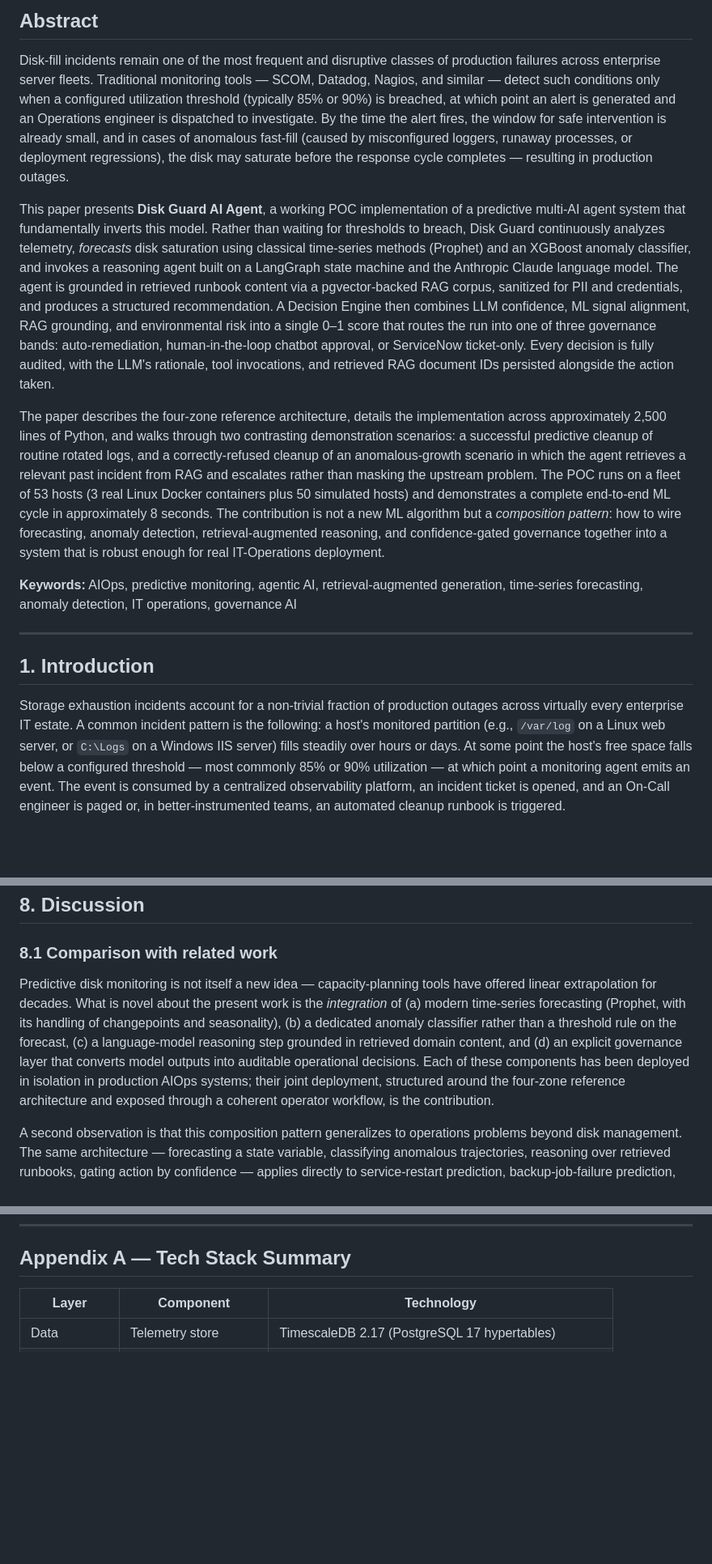
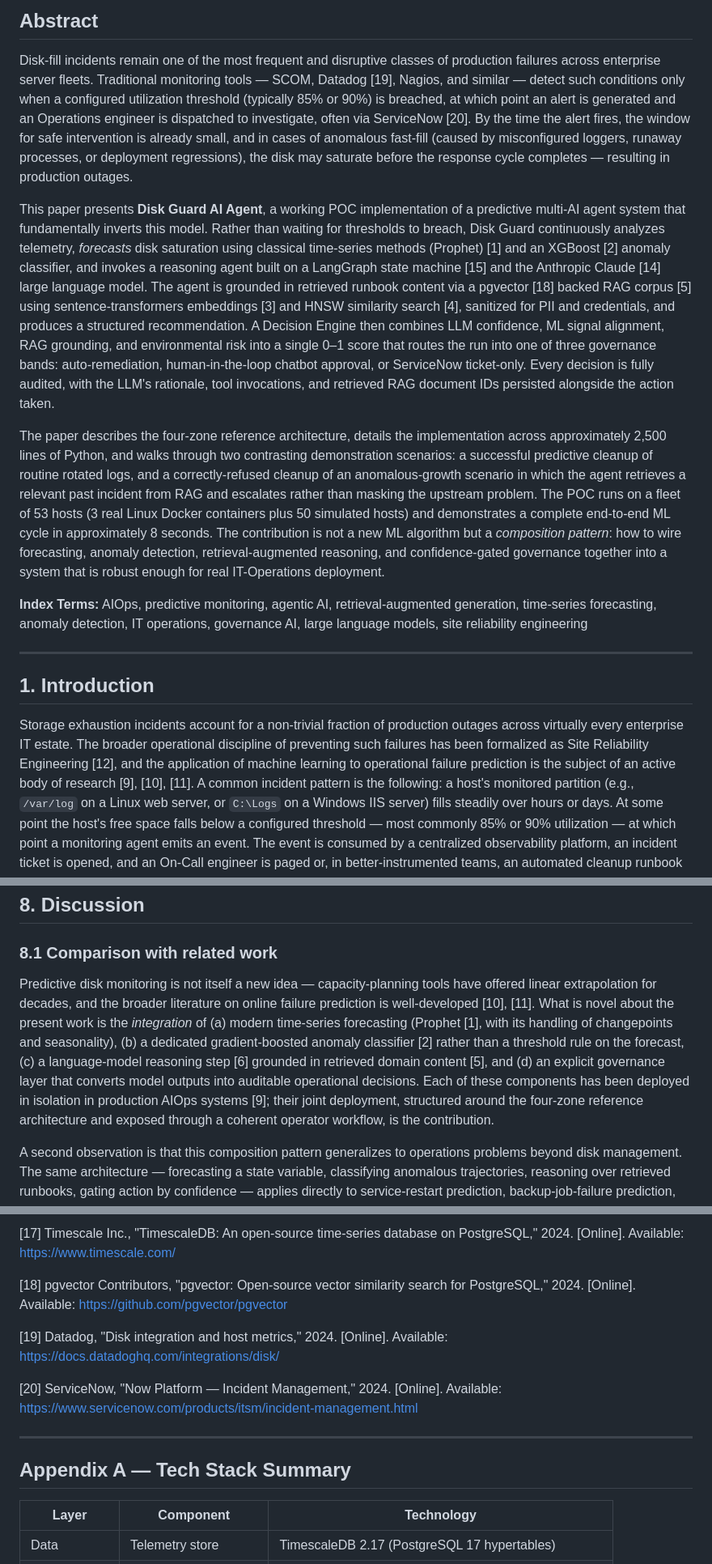
Before and after one commit to rajupitchuka/disk-guard-AIagent, a Markdown page: docs/disk-guard-whitepaper.md, 3 parts joined by grey strips. Shown at 81% size. Drawn GitHub-style; blank space fills up the shorter version.

```diff
--- a/docs/disk-guard-whitepaper.md
+++ b/docs/disk-guard-whitepaper.md
@@ -13,10 +13,10 @@
 
 Disk-fill incidents remain one of the most frequent and disruptive classes
 of production failures across enterprise server fleets. Traditional
-monitoring tools — SCOM, Datadog, Nagios, and similar — detect such
+monitoring tools — SCOM, Datadog [19], Nagios, and similar — detect such
 conditions only when a configured utilization threshold (typically 85% or
 90%) is breached, at which point an alert is generated and an Operations
-engineer is dispatched to investigate. By the time the alert fires, the
+engineer is dispatched to investigate, often via ServiceNow [20]. By the time the alert fires, the
 window for safe intervention is already small, and in cases of anomalous
 fast-fill (caused by misconfigured loggers, runaway processes, or
 deployment regressions), the disk may saturate before the response cycle
@@ -26,11 +26,13 @@ This paper presents **Disk Guard AI Agent**, a working POC implementation
 of a predictive multi-AI agent system that fundamentally inverts this
 model. Rather than waiting for thresholds to breach, Disk Guard
 continuously analyzes telemetry, *forecasts* disk saturation using
-classical time-series methods (Prophet) and an XGBoost anomaly
+classical time-series methods (Prophet) [1] and an XGBoost [2] anomaly
 classifier, and invokes a reasoning agent built on a LangGraph state
-machine and the Anthropic Claude language model. The agent is grounded
-in retrieved runbook content via a pgvector-backed RAG corpus, sanitized
-for PII and credentials, and produces a structured recommendation. A
+machine [15] and the Anthropic Claude [14] large language model. The
+agent is grounded in retrieved runbook content via a pgvector [18]
+backed RAG corpus [5] using sentence-transformers embeddings [3] and
+HNSW similarity search [4], sanitized for PII and credentials, and
+produces a structured recommendation. A
 Decision Engine then combines LLM confidence, ML signal alignment, RAG
 grounding, and environmental risk into a single 0–1 score that routes
 the run into one of three governance bands: auto-remediation,
@@ -52,16 +54,21 @@ detection, retrieval-augmented reasoning, and confidence-gated governance
 together into a system that is robust enough for real IT-Operations
 deployment.
 
-**Keywords:** AIOps, predictive monitoring, agentic AI, retrieval-augmented
-generation, time-series forecasting, anomaly detection, IT operations,
-governance AI
+**Index Terms:** AIOps, predictive monitoring, agentic AI,
+retrieval-augmented generation, time-series forecasting, anomaly
+detection, IT operations, governance AI, large language models, site
+reliability engineering
 
 ---
 
 ## 1. Introduction
 
 Storage exhaustion incidents account for a non-trivial fraction of
-production outages across virtually every enterprise IT estate. A common
+production outages across virtually every enterprise IT estate. The
+broader operational discipline of preventing such failures has been
+formalized as Site Reliability Engineering [12], and the application of
+machine learning to operational failure prediction is the subject of an
+active body of research [9], [10], [11]. A common
 incident pattern is the following: a host's monitored partition (e.g.,
 `/var/log` on a Linux web server, or `C:\Logs` on a Windows IIS server)
 fills steadily over hours or days. At some point the host's free space
@@ -850,17 +858,18 @@ trained model while wiping runtime artifacts.
 ### 8.1 Comparison with related work
 
 Predictive disk monitoring is not itself a new idea — capacity-planning
-tools have offered linear extrapolation for decades. What is novel
-about the present work is the *integration* of (a) modern time-series
-forecasting (Prophet, with its handling of changepoints and
-seasonality), (b) a dedicated anomaly classifier rather than a
-threshold rule on the forecast, (c) a language-model reasoning step
-grounded in retrieved domain content, and (d) an explicit governance
-layer that converts model outputs into auditable operational
-decisions. Each of these components has been deployed in isolation in
-production AIOps systems; their joint deployment, structured around
-the four-zone reference architecture and exposed through a coherent
-operator workflow, is the contribution.
+tools have offered linear extrapolation for decades, and the broader
+literature on online failure prediction is well-developed [10], [11].
+What is novel about the present work is the *integration* of (a) modern
+time-series forecasting (Prophet [1], with its handling of changepoints
+and seasonality), (b) a dedicated gradient-boosted anomaly classifier
+[2] rather than a threshold rule on the forecast, (c) a language-model
+reasoning step [6] grounded in retrieved domain content [5], and (d)
+an explicit governance layer that converts model outputs into auditable
+operational decisions. Each of these components has been deployed in
+isolation in production AIOps systems [9]; their joint deployment,
+structured around the four-zone reference architecture and exposed
+through a coherent operator workflow, is the contribution.
 
 A second observation is that this composition pattern generalizes to
 operations problems beyond disk management. The same architecture —
@@ -1033,3 +1139,18 @@ repository.
+[17] Timescale Inc., "TimescaleDB: An open-source time-series database
+on PostgreSQL," 2024. [Online]. Available: https://www.timescale.com/
+
+[18] pgvector Contributors, "pgvector: Open-source vector similarity
+search for PostgreSQL," 2024. [Online]. Available:
+https://github.com/pgvector/pgvector
+
+[19] Datadog, "Disk integration and host metrics," 2024. [Online].
+Available: https://docs.datadoghq.com/integrations/disk/
+
+[20] ServiceNow, "Now Platform — Incident Management," 2024.
+[Online]. Available: https://www.servicenow.com/products/itsm/incident-management.html
+
+---
+
 ## Appendix A — Tech Stack Summary
 
 | Layer | Component | Technology |
```
Also changed, not shown: other parts of docs/disk-guard-whitepaper.md (+99 -1 lines).
